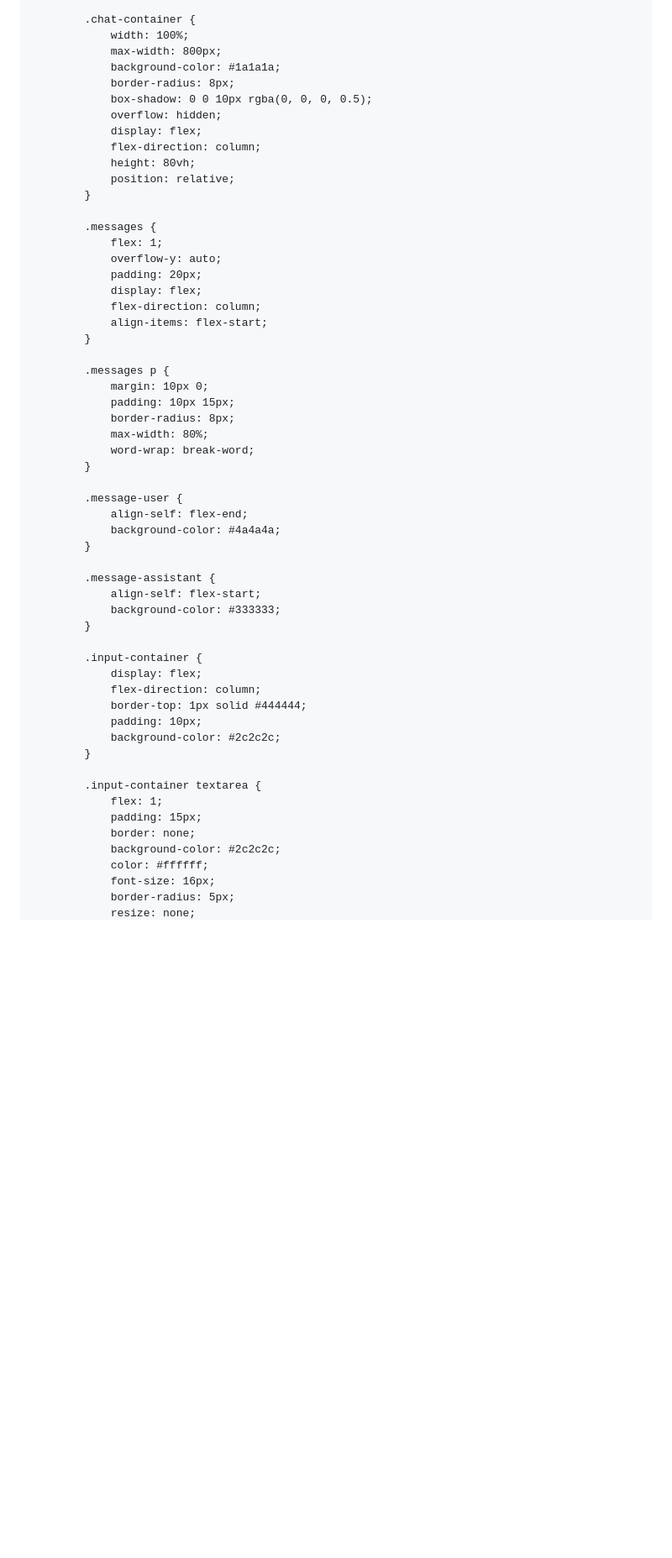
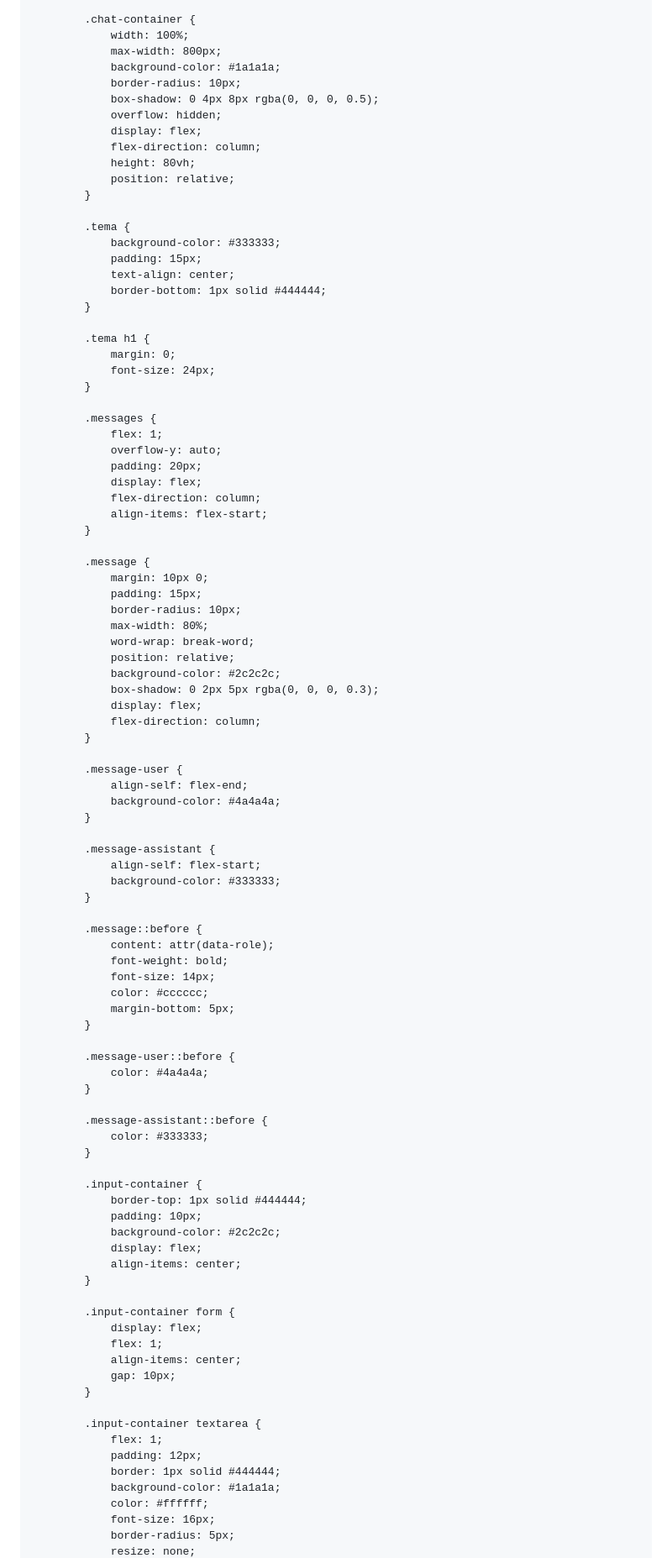
Before and after one commit to LucasS059/IA-OPENAI, a Markdown page: README.md, the part around one of its changes. Shown at 84% size. Rendered like a GitHub page; blank space fills up the shorter version.

```diff
--- a/README.md
+++ b/README.md
@@ -128,13 +114,25 @@ A página HTML a seguir representa a interface onde o chatbot da OpenAI será ex
             width: 100%;
             max-width: 800px;
             background-color: #1a1a1a;
-            border-radius: 8px;
-            box-shadow: 0 0 10px rgba(0, 0, 0, 0.5);
+            border-radius: 10px;
+            box-shadow: 0 4px 8px rgba(0, 0, 0, 0.5);
             overflow: hidden;
             display: flex;
             flex-direction: column;
             height: 80vh;
             position: relative;
+        }
+
+        .tema {
+            background-color: #333333;
+            padding: 15px;
+            text-align: center;
+            border-bottom: 1px solid #444444;
+        }
+
+        .tema h1 {
+            margin: 0;
+            font-size: 24px;
         }
 
         .messages {
@@ -146,12 +144,17 @@ A página HTML a seguir representa a interface onde o chatbot da OpenAI será ex
             align-items: flex-start;
         }
 
-        .messages p {
+        .message {
             margin: 10px 0;
-            padding: 10px 15px;
-            border-radius: 8px;
+            padding: 15px;
+            border-radius: 10px;
             max-width: 80%;
             word-wrap: break-word;
+            position: relative;
+            background-color: #2c2c2c;
+            box-shadow: 0 2px 5px rgba(0, 0, 0, 0.3);
+            display: flex;
+            flex-direction: column;
         }
 
         .message-user {
@@ -164,19 +167,42 @@ A página HTML a seguir representa a interface onde o chatbot da OpenAI será ex
             background-color: #333333;
         }
 
+        .message::before {
+            content: attr(data-role);
+            font-weight: bold;
+            font-size: 14px;
+            color: #cccccc;
+            margin-bottom: 5px;
+        }
+
+        .message-user::before {
+            color: #4a4a4a;
+        }
+
+        .message-assistant::before {
+            color: #333333;
+        }
+
         .input-container {
-            display: flex;
-            flex-direction: column;
             border-top: 1px solid #444444;
             padding: 10px;
             background-color: #2c2c2c;
+            display: flex;
+            align-items: center;
+        }
+
+        .input-container form {
+            display: flex;
+            flex: 1;
+            align-items: center;
+            gap: 10px;
         }
 
         .input-container textarea {
             flex: 1;
-            padding: 15px;
-            border: none;
-            background-color: #2c2c2c;
+            padding: 12px;
+            border: 1px solid #444444;
+            background-color: #1a1a1a;
             color: #ffffff;
             font-size: 16px;
             border-radius: 5px;
```
Also changed, not shown: other parts of README.md (+67 -122 lines).
